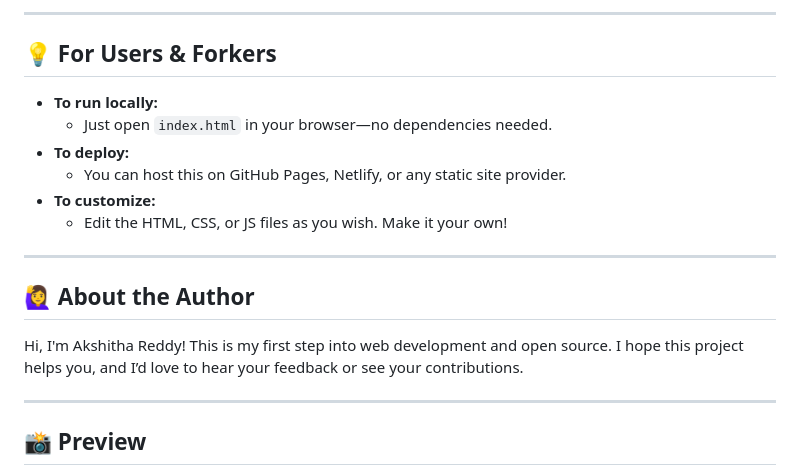
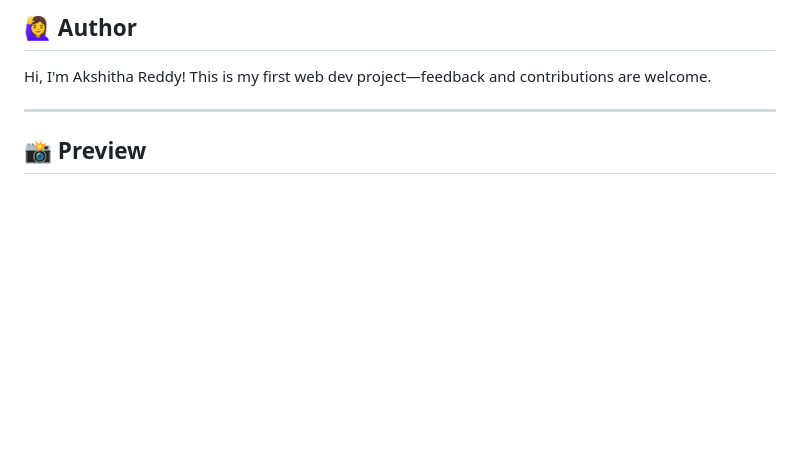
Before and after one commit to AkshithaReddy005/LEARN-UPSC, a Markdown page: README.md, the part around the change printed below. GitHub-like rendering; blank space fills up the shorter version.

```diff
--- a/README.md
+++ b/README.md
@@ -72,17 +58,5 @@ Contributions are welcome—whether you’re a beginner or a pro!
----
-
-## 💡 For Users & Forkers
-- **To run locally:**
-  - Just open `index.html` in your browser—no dependencies needed.
-- **To deploy:**
-  - You can host this on GitHub Pages, Netlify, or any static site provider.
-- **To customize:**
-  - Edit the HTML, CSS, or JS files as you wish. Make it your own!
-
----
-
-## 🙋‍♀️ About the Author
-Hi, I'm Akshitha Reddy! This is my first step into web development and open source. I hope this project helps you, and I’d love to hear your feedback or see your contributions.
+## 🙋‍♀️ Author
+Hi, I'm Akshitha Reddy! This is my first web dev project—feedback and contributions are welcome.
 
 ---
 
```
Also changed, not shown: other parts of README.md (+32 -46 lines).
